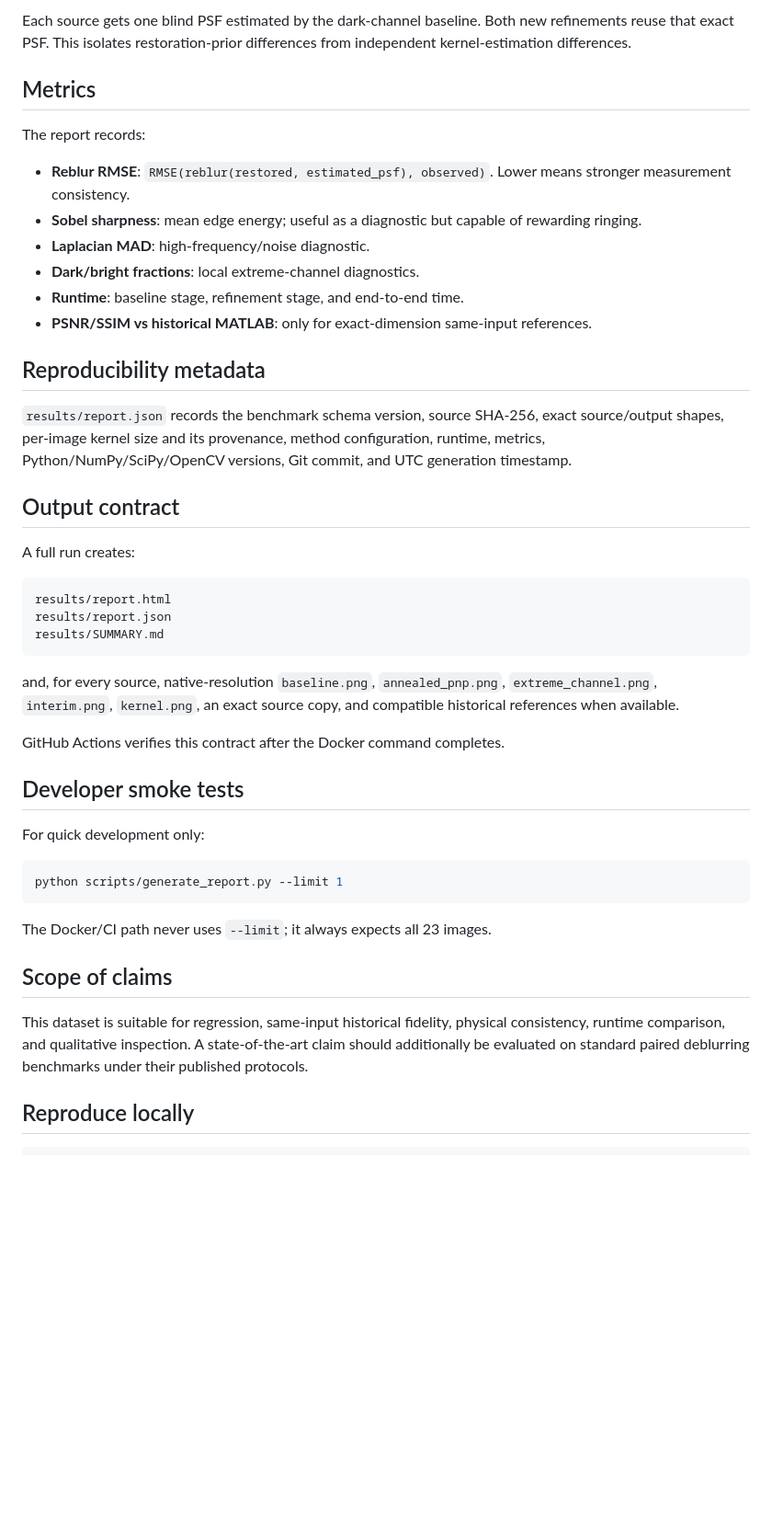
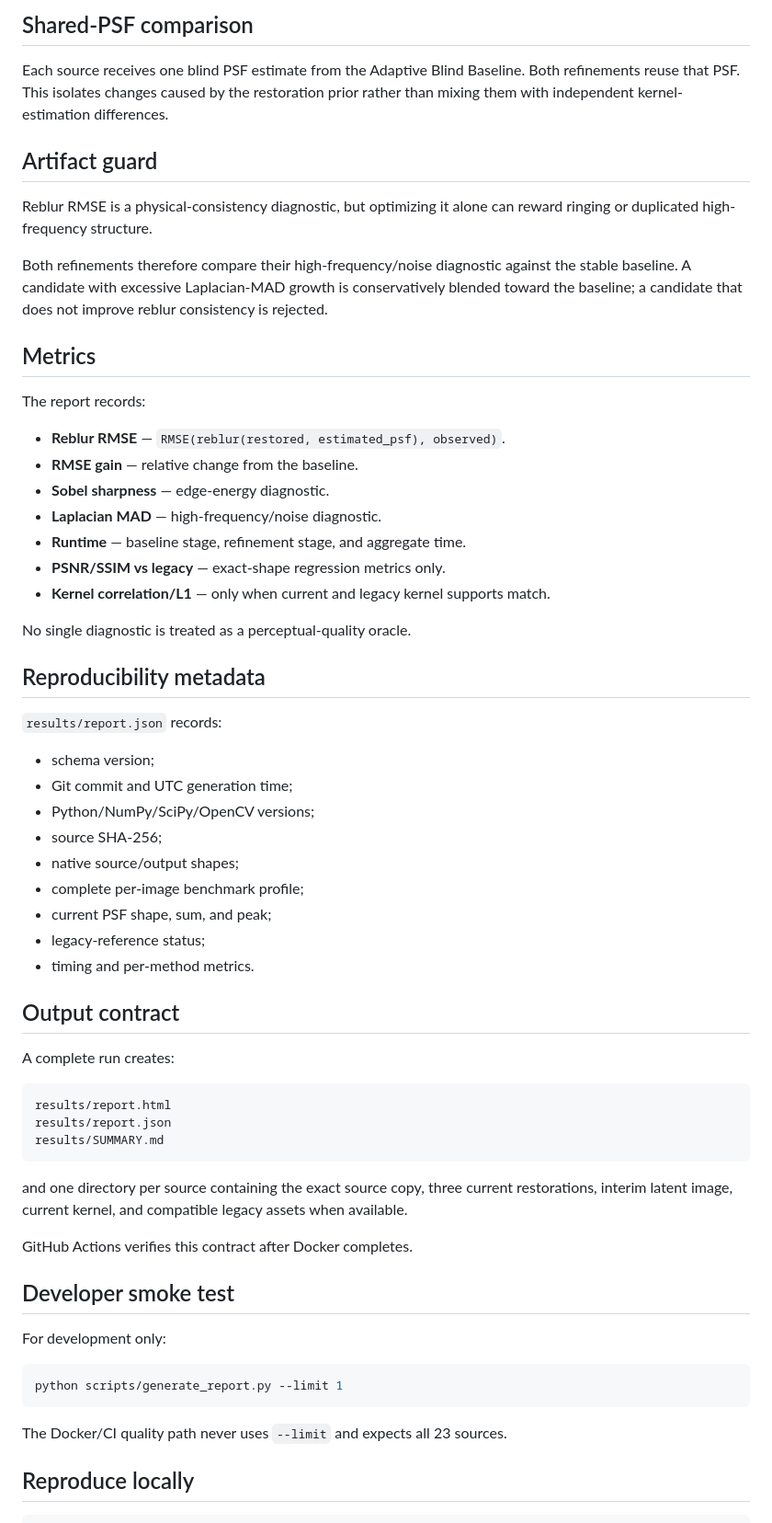
Before and after one commit to vtavakkoli/AdaptiveBlindDeblur, a Markdown page: docs/BENCHMARKING.md, the part around one of its changes. Shown at 92% size. Rendered like a GitHub page; blank space fills up the shorter version.

Commit message:
Update benchmarking protocol for full-quality profiles

````diff
--- a/docs/BENCHMARKING.md
+++ b/docs/BENCHMARKING.md
@@ -43,24 +68,45 @@ A valid historical kernel may provide the intended odd square kernel size. Its p
 
-Each source gets one blind PSF estimated by the dark-channel baseline. Both new refinements reuse that exact PSF. This isolates restoration-prior differences from independent kernel-estimation differences.
+## Shared-PSF comparison
+
+Each source receives one blind PSF estimate from the Adaptive Blind Baseline. Both refinements reuse that PSF. This isolates changes caused by the restoration prior rather than mixing them with independent kernel-estimation differences.
+
+## Artifact guard
+
+Reblur RMSE is a physical-consistency diagnostic, but optimizing it alone can reward ringing or duplicated high-frequency structure.
+
+Both refinements therefore compare their high-frequency/noise diagnostic against the stable baseline. A candidate with excessive Laplacian-MAD growth is conservatively blended toward the baseline; a candidate that does not improve reblur consistency is rejected.
 
 ## Metrics
 
 The report records:
 
-- **Reblur RMSE**: `RMSE(reblur(restored, estimated_psf), observed)`. Lower means stronger measurement consistency.
-- **Sobel sharpness**: mean edge energy; useful as a diagnostic but capable of rewarding ringing.
-- **Laplacian MAD**: high-frequency/noise diagnostic.
-- **Dark/bright fractions**: local extreme-channel diagnostics.
-- **Runtime**: baseline stage, refinement stage, and end-to-end time.
-- **PSNR/SSIM vs historical MATLAB**: only for exact-dimension same-input references.
+- **Reblur RMSE** — `RMSE(reblur(restored, estimated_psf), observed)`.
+- **RMSE gain** — relative change from the baseline.
+- **Sobel sharpness** — edge-energy diagnostic.
+- **Laplacian MAD** — high-frequency/noise diagnostic.
+- **Runtime** — baseline stage, refinement stage, and aggregate time.
+- **PSNR/SSIM vs legacy** — exact-shape regression metrics only.
+- **Kernel correlation/L1** — only when current and legacy kernel supports match.
+
+No single diagnostic is treated as a perceptual-quality oracle.
 
 ## Reproducibility metadata
 
-`results/report.json` records the benchmark schema version, source SHA-256, exact source/output shapes, per-image kernel size and its provenance, method configuration, runtime, metrics, Python/NumPy/SciPy/OpenCV versions, Git commit, and UTC generation timestamp.
+`results/report.json` records:
+
+- schema version;
+- Git commit and UTC generation time;
+- Python/NumPy/SciPy/OpenCV versions;
+- source SHA-256;
+- native source/output shapes;
+- complete per-image benchmark profile;
+- current PSF shape, sum, and peak;
+- legacy-reference status;
+- timing and per-method metrics.
 
 ## Output contract
 
-A full run creates:
+A complete run creates:
 
 ```text
 results/report.html
@@ -68,23 +114,19 @@ results/report.json
 results/SUMMARY.md
 ```
 
-and, for every source, native-resolution `baseline.png`, `annealed_pnp.png`, `extreme_channel.png`, `interim.png`, `kernel.png`, an exact source copy, and compatible historical references when available.
+and one directory per source containing the exact source copy, three current restorations, interim latent image, current kernel, and compatible legacy assets when available.
 
-GitHub Actions verifies this contract after the Docker command completes.
+GitHub Actions verifies this contract after Docker completes.
 
-## Developer smoke tests
+## Developer smoke test
 
-For quick development only:
+For development only:
 
 ```bash
 python scripts/generate_report.py --limit 1
 ```
 
-The Docker/CI path never uses `--limit`; it always expects all 23 images.
-
-## Scope of claims
-
-This dataset is suitable for regression, same-input historical fidelity, physical consistency, runtime comparison, and qualitative inspection. A state-of-the-art claim should additionally be evaluated on standard paired deblurring benchmarks under their published protocols.
+The Docker/CI quality path never uses `--limit` and expects all 23 sources.
 
 ## Reproduce locally
 
````
Also changed, not shown: other parts of docs/BENCHMARKING.md (+36 -11 lines).
